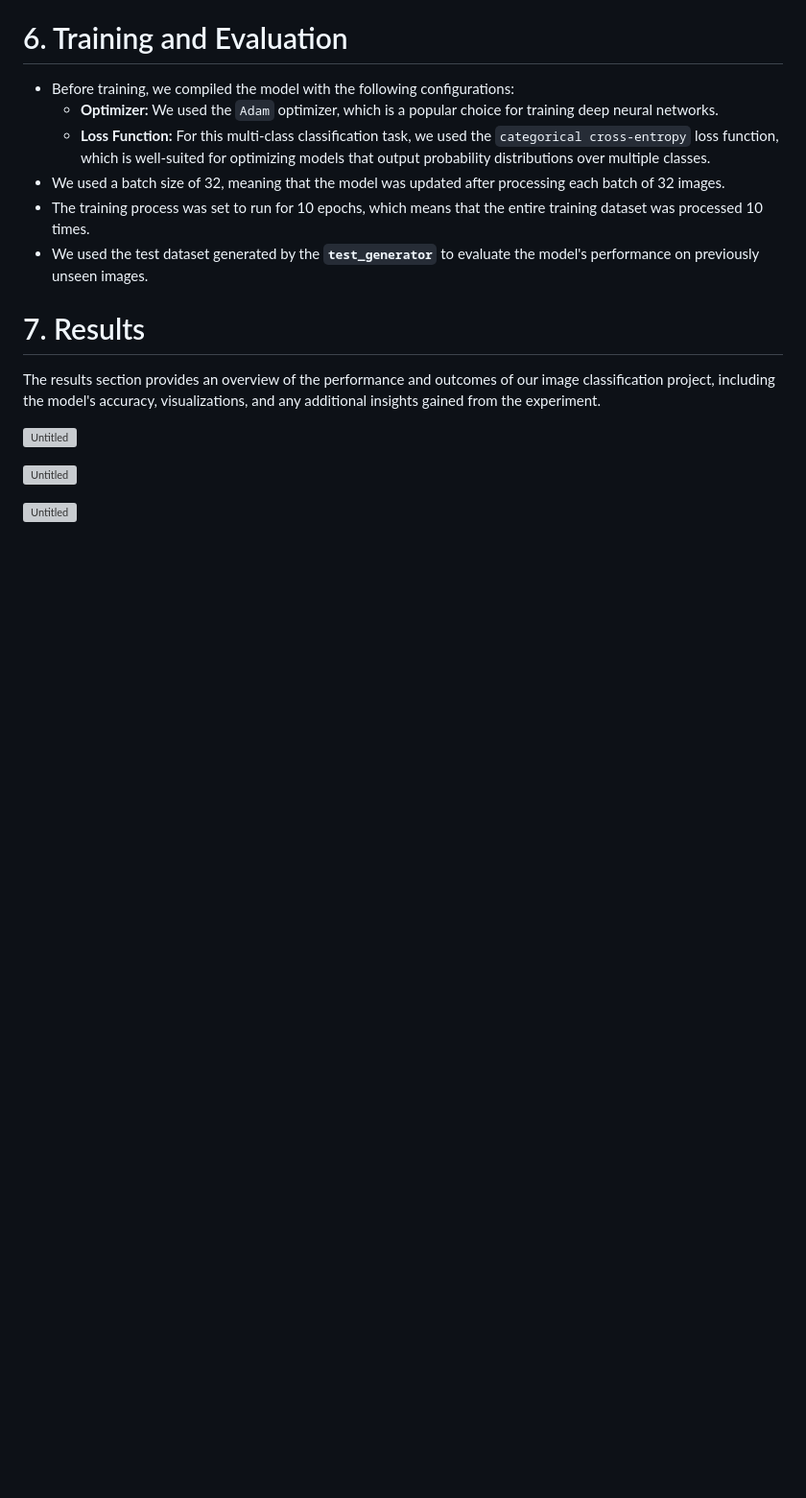
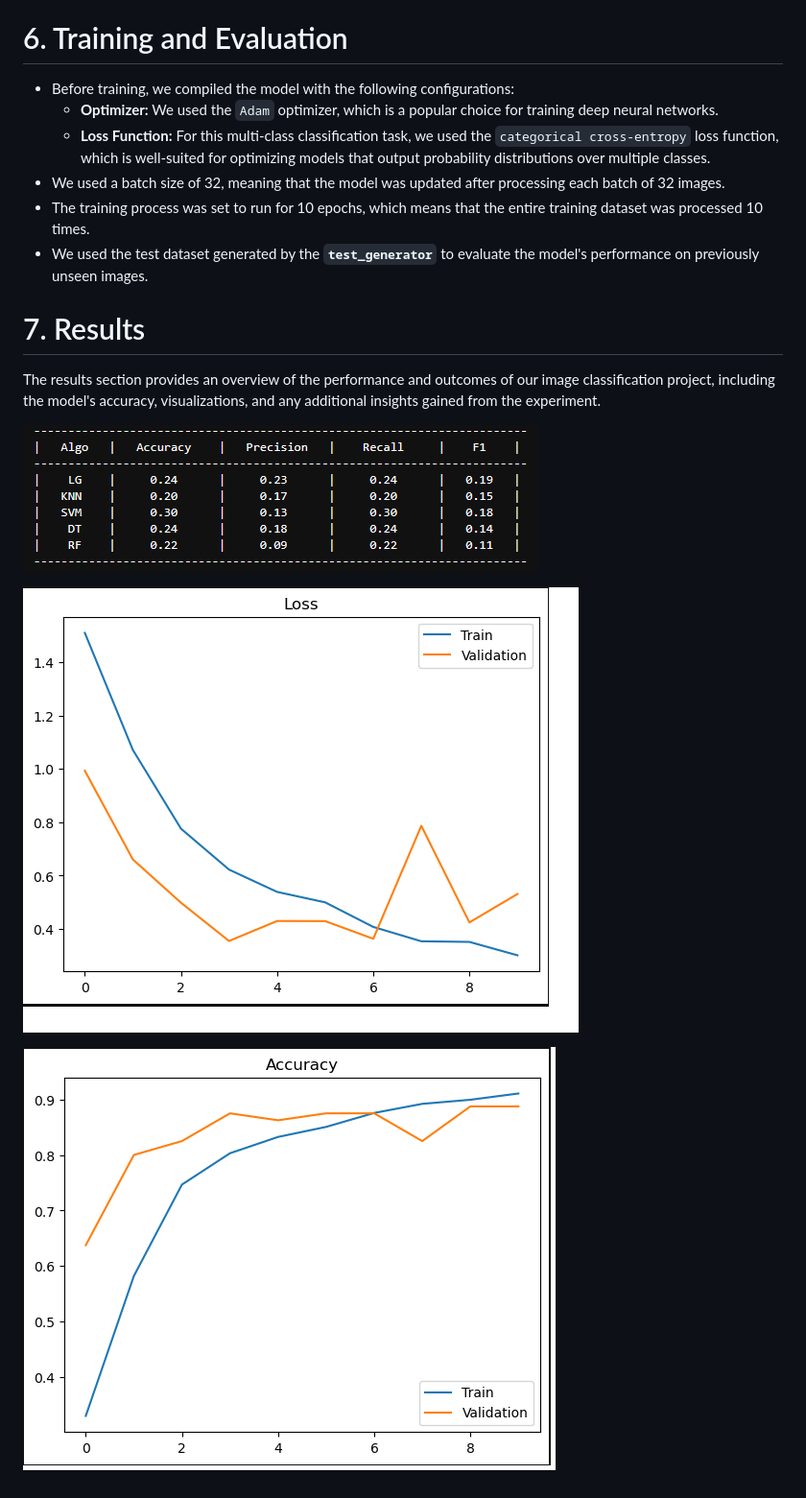
Before and after one commit to sumitmasal/Multi-class-image-classification-Machine-learning-project, a Markdown page: README.md, the part around the change. Shown at 96% size. GitHub-like rendering; blank space fills up the shorter version; grey boxes are pictures that could not be loaded.

```diff
--- a/README.md
+++ b/README.md
@@ -82,8 +82,8 @@ The image classification model in this project is built using a modified `ResNet
 
 The results section provides an overview of the performance and outcomes of our image classification project, including the model's accuracy, visualizations, and any additional insights gained from the experiment.
 
-![Untitled]("Results/model_results.png")
+![Untitled](Results/model_results.png)
 
-![Untitled]("Results/Loss.png")
+![Untitled](Results/Loss.png)
 
-![Untitled]("Results/Accuracy.png")
+![Untitled](Results/Accuracy.png)
```
